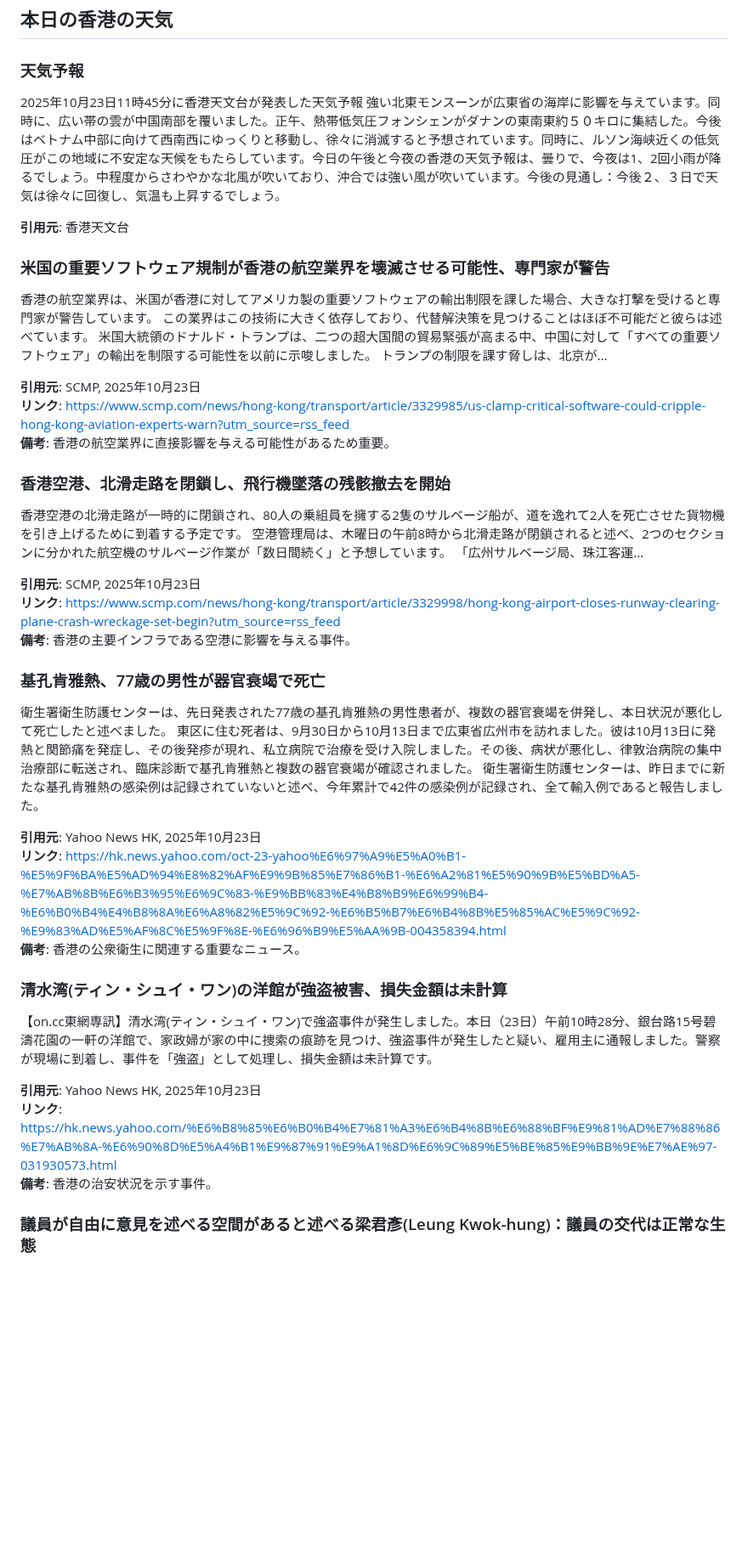
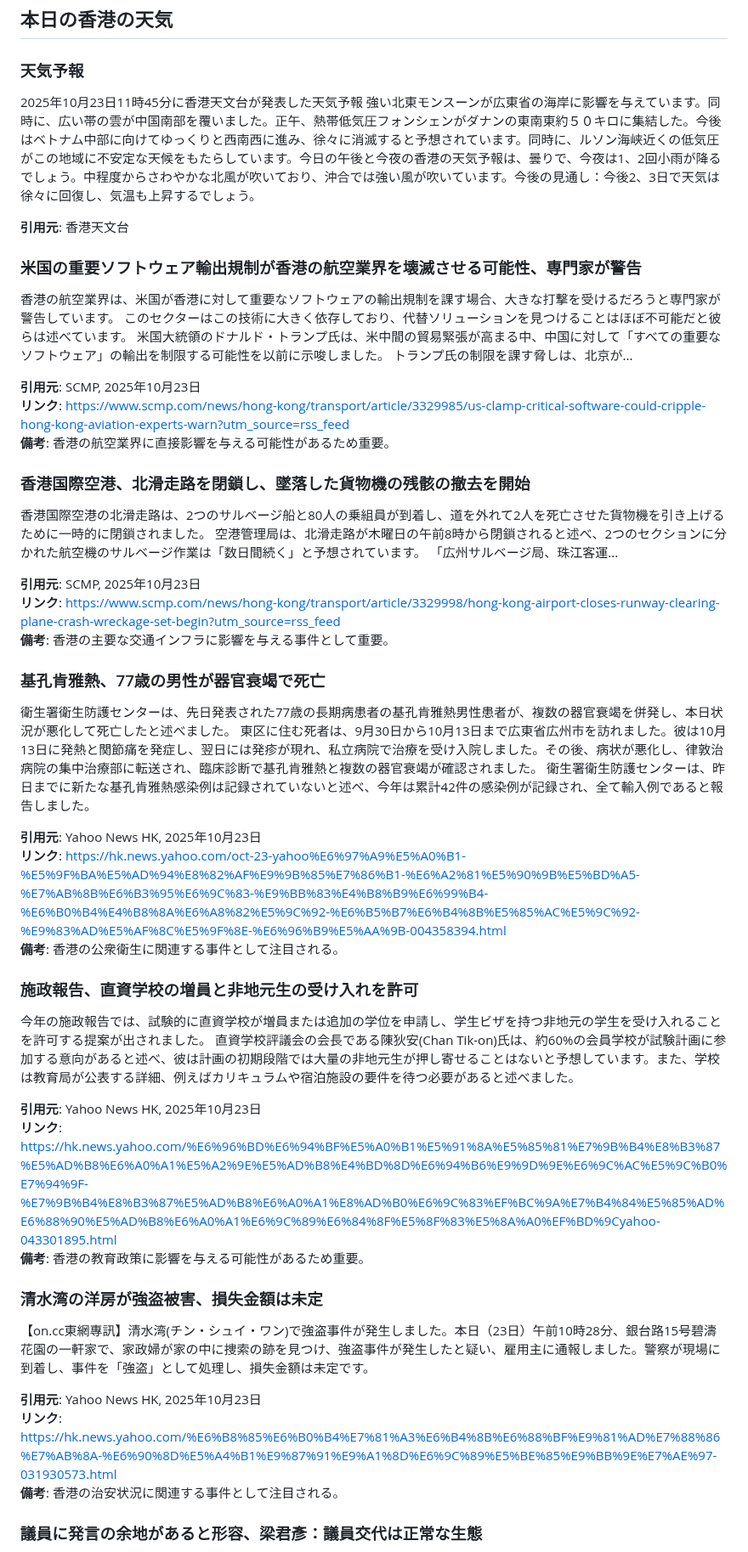
Before and after one commit to cantoneseslang/hongkong-daily-news-note, a Markdown page: daily-articles/hongkong-news_2025-10-23.md, the part around one of its changes. Shown at 85% size. Drawn GitHub-style; blank space fills up the shorter version.

Commit message:
📰 Daily news: 2025-10-23 [automated]

```diff
--- a/daily-articles/hongkong-news_2025-10-23.md
+++ b/daily-articles/hongkong-news_2025-10-23.md
@@ -2,48 +2,57 @@
 
 ## 本日の香港の天気
 ### 天気予報
-2025年10月23日11時45分に香港天文台が発表した天気予報 強い北東モンスーンが広東省の海岸に影響を与えています。同時に、広い帯の雲が中国南部を覆いました。正午、熱帯低気圧フォンシェンがダナンの東南東約５０キロに集結した。今後はベトナム中部に向けて西南西にゆっくりと移動し、徐々に消滅すると予想されています。同時に、ルソン海峡近くの低気圧がこの地域に不安定な天候をもたらしています。今日の午後と今夜の香港の天気予報は、曇りで、今夜は1、2回小雨が降るでしょう。中程度からさわやかな北風が吹いており、沖合では強い風が吹いています。今後の見通し：今後２、３日で天気は徐々に回復し、気温も上昇するでしょう。
+2025年10月23日11時45分に香港天文台が発表した天気予報 強い北東モンスーンが広東省の海岸に影響を与えています。同時に、広い帯の雲が中国南部を覆いました。正午、熱帯低気圧フォンシェンがダナンの東南東約５０キロに集結した。今後はベトナム中部に向けてゆっくりと西南西に進み、徐々に消滅すると予想されています。同時に、ルソン海峡近くの低気圧がこの地域に不安定な天候をもたらしています。今日の午後と今夜の香港の天気予報は、曇りで、今夜は1、2回小雨が降るでしょう。中程度からさわやかな北風が吹いており、沖合では強い風が吹いています。今後の見通し：今後2、3日で天気は徐々に回復し、気温も上昇するでしょう。
 
 **引用元**: 香港天文台
 
-### 米国の重要ソフトウェア規制が香港の航空業界を壊滅させる可能性、専門家が警告
+### 米国の重要ソフトウェア輸出規制が香港の航空業界を壊滅させる可能性、専門家が警告
 
-香港の航空業界は、米国が香港に対してアメリカ製の重要ソフトウェアの輸出制限を課した場合、大きな打撃を受けると専門家が警告しています。
-この業界はこの技術に大きく依存しており、代替解決策を見つけることはほぼ不可能だと彼らは述べています。
-米国大統領のドナルド・トランプは、二つの超大国間の貿易緊張が高まる中、中国に対して「すべての重要ソフトウェア」の輸出を制限する可能性を以前に示唆しました。
-トランプの制限を課す脅しは、北京が...
+香港の航空業界は、米国が香港に対して重要なソフトウェアの輸出規制を課す場合、大きな打撃を受けるだろうと専門家が警告しています。
+このセクターはこの技術に大きく依存しており、代替ソリューションを見つけることはほぼ不可能だと彼らは述べています。
+米国大統領のドナルド・トランプ氏は、米中間の貿易緊張が高まる中、中国に対して「すべての重要なソフトウェア」の輸出を制限する可能性を以前に示唆しました。
+トランプ氏の制限を課す脅しは、北京が...
 
 **引用元**: SCMP, 2025年10月23日
 **リンク**: https://www.scmp.com/news/hong-kong/transport/article/3329985/us-clamp-critical-software-could-cripple-hong-kong-aviation-experts-warn?utm_source=rss_feed
 **備考**: 香港の航空業界に直接影響を与える可能性があるため重要。
 
-### 香港空港、北滑走路を閉鎖し、飛行機墜落の残骸撤去を開始
+### 香港国際空港、北滑走路を閉鎖し、墜落した貨物機の残骸の撤去を開始
 
-香港空港の北滑走路が一時的に閉鎖され、80人の乗組員を擁する2隻のサルベージ船が、道を逸れて2人を死亡させた貨物機を引き上げるために到着する予定です。
-空港管理局は、木曜日の午前8時から北滑走路が閉鎖されると述べ、2つのセクションに分かれた航空機のサルベージ作業が「数日間続く」と予想しています。
+香港国際空港の北滑走路は、2つのサルベージ船と80人の乗組員が到着し、道を外れて2人を死亡させた貨物機を引き上げるために一時的に閉鎖されました。
+空港管理局は、北滑走路が木曜日の午前8時から閉鎖されると述べ、2つのセクションに分かれた航空機のサルベージ作業は「数日間続く」と予想されています。
 「広州サルベージ局、珠江客運...
 
 **引用元**: SCMP, 2025年10月23日
 **リンク**: https://www.scmp.com/news/hong-kong/transport/article/3329998/hong-kong-airport-closes-runway-clearing-plane-crash-wreckage-set-begin?utm_source=rss_feed
-**備考**: 香港の主要インフラである空港に影響を与える事件。
+**備考**: 香港の主要な交通インフラに影響を与える事件として重要。
 
 ### 基孔肯雅熱、77歳の男性が器官衰竭で死亡
 
-衛生署衛生防護センターは、先日発表された77歳の基孔肯雅熱の男性患者が、複数の器官衰竭を併発し、本日状況が悪化して死亡したと述べました。
-東区に住む死者は、9月30日から10月13日まで広東省広州市を訪れました。彼は10月13日に発熱と関節痛を発症し、その後発疹が現れ、私立病院で治療を受け入院しました。その後、病状が悪化し、律敦治病院の集中治療部に転送され、臨床診断で基孔肯雅熱と複数の器官衰竭が確認されました。
-衛生署衛生防護センターは、昨日までに新たな基孔肯雅熱の感染例は記録されていないと述べ、今年累計で42件の感染例が記録され、全て輸入例であると報告しました。
+衛生署衛生防護センターは、先日発表された77歳の長期病患者の基孔肯雅熱男性患者が、複数の器官衰竭を併発し、本日状況が悪化して死亡したと述べました。
+東区に住む死者は、9月30日から10月13日まで広東省広州市を訪れました。彼は10月13日に発熱と関節痛を発症し、翌日には発疹が現れ、私立病院で治療を受け入院しました。その後、病状が悪化し、律敦治病院の集中治療部に転送され、臨床診断で基孔肯雅熱と複数の器官衰竭が確認されました。
+衛生署衛生防護センターは、昨日までに新たな基孔肯雅熱感染例は記録されていないと述べ、今年は累計42件の感染例が記録され、全て輸入例であると報告しました。
 
 **引用元**: Yahoo News HK, 2025年10月23日
 **リンク**: https://hk.news.yahoo.com/oct-23-yahoo%E6%97%A9%E5%A0%B1-%E5%9F%BA%E5%AD%94%E8%82%AF%E9%9B%85%E7%86%B1-%E6%A2%81%E5%90%9B%E5%BD%A5-%E7%AB%8B%E6%B3%95%E6%9C%83-%E9%BB%83%E4%B8%B9%E6%99%B4-%E6%B0%B4%E4%B8%8A%E6%A8%82%E5%9C%92-%E6%B5%B7%E6%B4%8B%E5%85%AC%E5%9C%92-%E9%83%AD%E5%AF%8C%E5%9F%8E-%E6%96%B9%E5%AA%9B-004358394.html
-**備考**: 香港の公衆衛生に関連する重要なニュース。
+**備考**: 香港の公衆衛生に関連する事件として注目される。
 
-### 清水湾(ティン・シュイ・ワン)の洋館が強盗被害、損失金額は未計算
+### 施政報告、直資学校の増員と非地元生の受け入れを許可
 
-【on.cc東網専訊】清水湾(ティン・シュイ・ワン)で強盗事件が発生しました。本日（23日）午前10時28分、銀台路15号碧濤花園の一軒の洋館で、家政婦が家の中に捜索の痕跡を見つけ、強盗事件が発生したと疑い、雇用主に通報しました。警察が現場に到着し、事件を「強盗」として処理し、損失金額は未計算です。
+今年の施政報告では、試験的に直資学校が増員または追加の学位を申請し、学生ビザを持つ非地元の学生を受け入れることを許可する提案が出されました。
+直資学校評議会の会長である陳狄安(Chan Tik-on)氏は、約60%の会員学校が試験計画に参加する意向があると述べ、彼は計画の初期段階では大量の非地元生が押し寄せることはないと予想しています。また、学校は教育局が公表する詳細、例えばカリキュラムや宿泊施設の要件を待つ必要があると述べました。
+
+**引用元**: Yahoo News HK, 2025年10月23日
+**リンク**: https://hk.news.yahoo.com/%E6%96%BD%E6%94%BF%E5%A0%B1%E5%91%8A%E5%85%81%E7%9B%B4%E8%B3%87%E5%AD%B8%E6%A0%A1%E5%A2%9E%E5%AD%B8%E4%BD%8D%E6%94%B6%E9%9D%9E%E6%9C%AC%E5%9C%B0%E7%94%9F-%E7%9B%B4%E8%B3%87%E5%AD%B8%E6%A0%A1%E8%AD%B0%E6%9C%83%EF%BC%9A%E7%B4%84%E5%85%AD%E6%88%90%E5%AD%B8%E6%A0%A1%E6%9C%89%E6%84%8F%E5%8F%83%E5%8A%A0%EF%BD%9Cyahoo-043301895.html
+**備考**: 香港の教育政策に影響を与える可能性があるため重要。
+
+### 清水湾の洋房が強盗被害、損失金額は未定
+
+【on.cc東網專訊】清水湾(チン・シュイ・ワン)で強盗事件が発生しました。本日（23日）午前10時28分、銀台路15号碧濤花園の一軒家で、家政婦が家の中に捜索の跡を見つけ、強盗事件が発生したと疑い、雇用主に通報しました。警察が現場に到着し、事件を「強盗」として処理し、損失金額は未定です。
 
 **引用元**: Yahoo News HK, 2025年10月23日
 **リンク**: https://hk.news.yahoo.com/%E6%B8%85%E6%B0%B4%E7%81%A3%E6%B4%8B%E6%88%BF%E9%81%AD%E7%88%86%E7%AB%8A-%E6%90%8D%E5%A4%B1%E9%87%91%E9%A1%8D%E6%9C%89%E5%BE%85%E9%BB%9E%E7%AE%97-031930573.html
-**備考**: 香港の治安状況を示す事件。
+**備考**: 香港の治安状況に関連する事件として注目される。
 
-### 議員が自由に意見を述べる空間があると述べる梁君彥(Leung Kwok-hung)：議員の交代は正常な生態
+### 議員に発言の余地があると形容、梁君彥：議員交代は正常な生態
 
```
Also changed, not shown: other parts of daily-articles/hongkong-news_2025-10-23.md (+104 -139 lines).
